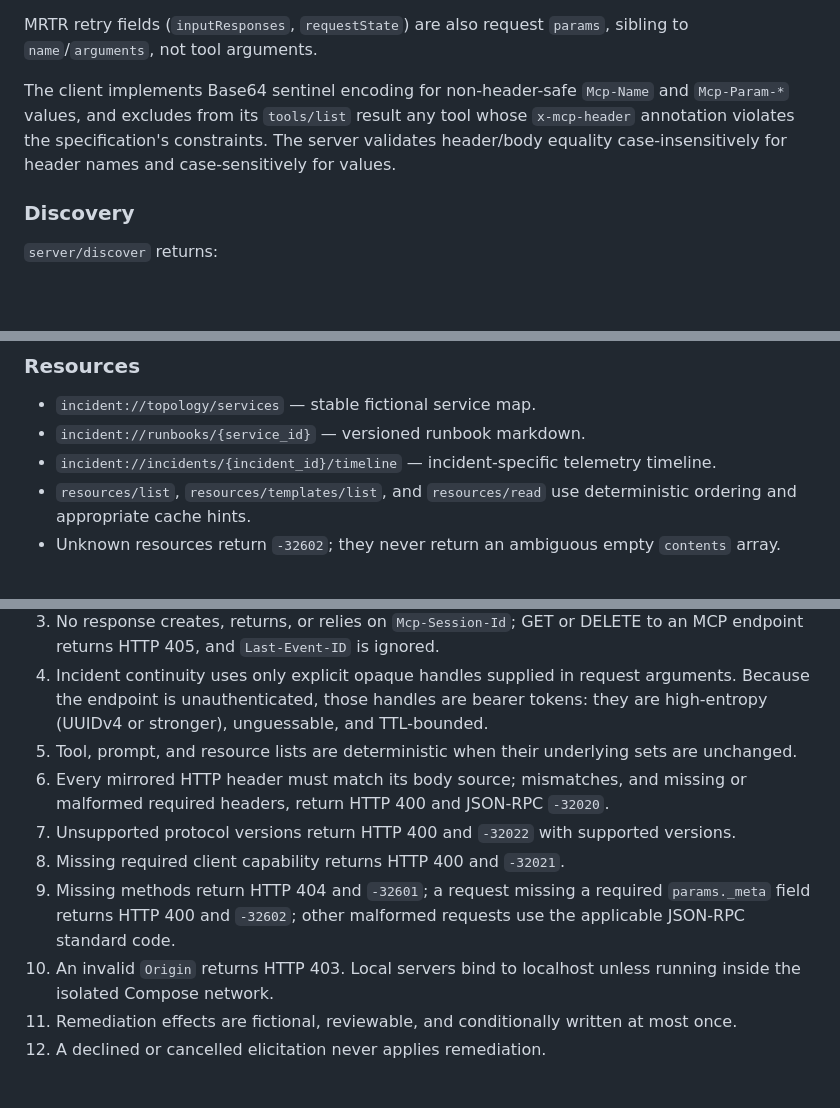
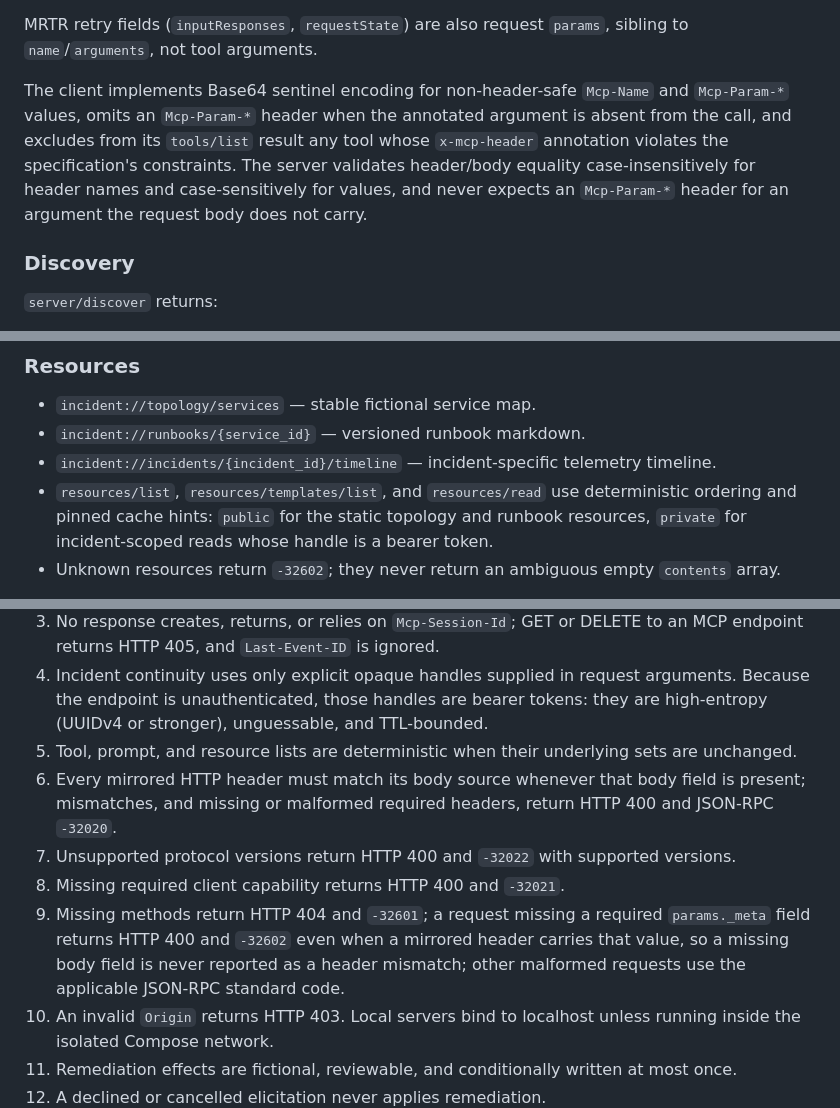
Before and after one commit to maximalfocus/stateless-mcp-incident-lab-prd, a Markdown page: PRD.md, 3 parts joined by grey strips. Rendered like a GitHub page; blank space fills up the shorter version.

Commit message:
peerreview: topology rerun round 1 — close pagination and header contracts
Co-Authored-By: GPT-5.6 Codex <noreply@openai.com>

Co-Authored-By: Claude Code <noreply@anthropic.com>

```diff
--- a/PRD.md
+++ b/PRD.md
@@ -95,7 +95,7 @@ Every request carries its protocol metadata in the request `params._meta` object
 
 MRTR retry fields (`inputResponses`, `requestState`) are also request `params`, sibling to `name`/`arguments`, not tool arguments.
 
-The client implements Base64 sentinel encoding for non-header-safe `Mcp-Name` and `Mcp-Param-*` values, and excludes from its `tools/list` result any tool whose `x-mcp-header` annotation violates the specification's constraints. The server validates header/body equality case-insensitively for header names and case-sensitively for values.
+The client implements Base64 sentinel encoding for non-header-safe `Mcp-Name` and `Mcp-Param-*` values, omits an `Mcp-Param-*` header when the annotated argument is absent from the call, and excludes from its `tools/list` result any tool whose `x-mcp-header` annotation violates the specification's constraints. The server validates header/body equality case-insensitively for header names and case-sensitively for values, and never expects an `Mcp-Param-*` header for an argument the request body does not carry.
 
 ### Discovery
 
@@ -127,7 +127,7 @@ All tools have JSON Schema 2020-12 input and output schemas. Structured results
 - `incident://topology/services` — stable fictional service map.
 - `incident://runbooks/{service_id}` — versioned runbook markdown.
 - `incident://incidents/{incident_id}/timeline` — incident-specific telemetry timeline.
-- `resources/list`, `resources/templates/list`, and `resources/read` use deterministic ordering and appropriate cache hints.
+- `resources/list`, `resources/templates/list`, and `resources/read` use deterministic ordering and pinned cache hints: `public` for the static topology and runbook resources, `private` for incident-scoped reads whose handle is a bearer token.
 - Unknown resources return `-32602`; they never return an ambiguous empty `contents` array.
 
 Every list operation (`tools/list`, `prompts/list`, `resources/list`, `resources/templates/list`) may be paginated. Page size is the server's choice, `nextCursor` is opaque to the client, the client follows cursors to completion without inferring meaning from their value, the cursor is part of the client cache key, and every page of one list carries the same `cacheScope`. An invalid cursor returns `-32602`.
@@ -192,10 +192,10 @@ incident-mcp demo <url> [--approve|--decline|--cancel]
 3. No response creates, returns, or relies on `Mcp-Session-Id`; GET or DELETE to an MCP endpoint returns HTTP 405, and `Last-Event-ID` is ignored.
 4. Incident continuity uses only explicit opaque handles supplied in request arguments. Because the endpoint is unauthenticated, those handles are bearer tokens: they are high-entropy (UUIDv4 or stronger), unguessable, and TTL-bounded.
 5. Tool, prompt, and resource lists are deterministic when their underlying sets are unchanged.
-6. Every mirrored HTTP header must match its body source; mismatches, and missing or malformed required headers, return HTTP 400 and JSON-RPC `-32020`.
+6. Every mirrored HTTP header must match its body source whenever that body field is present; mismatches, and missing or malformed required headers, return HTTP 400 and JSON-RPC `-32020`.
 7. Unsupported protocol versions return HTTP 400 and `-32022` with supported versions.
 8. Missing required client capability returns HTTP 400 and `-32021`.
-9. Missing methods return HTTP 404 and `-32601`; a request missing a required `params._meta` field returns HTTP 400 and `-32602`; other malformed requests use the applicable JSON-RPC standard code.
+9. Missing methods return HTTP 404 and `-32601`; a request missing a required `params._meta` field returns HTTP 400 and `-32602` even when a mirrored header carries that value, so a missing body field is never reported as a header mismatch; other malformed requests use the applicable JSON-RPC standard code.
 10. An invalid `Origin` returns HTTP 403. Local servers bind to localhost unless running inside the isolated Compose network.
 11. Remediation effects are fictional, reviewable, and conditionally written at most once.
 12. A declined or cancelled elicitation never applies remediation.
```
Also changed, not shown: PLAN-001-stateless-core.md (+2 -2 lines).
